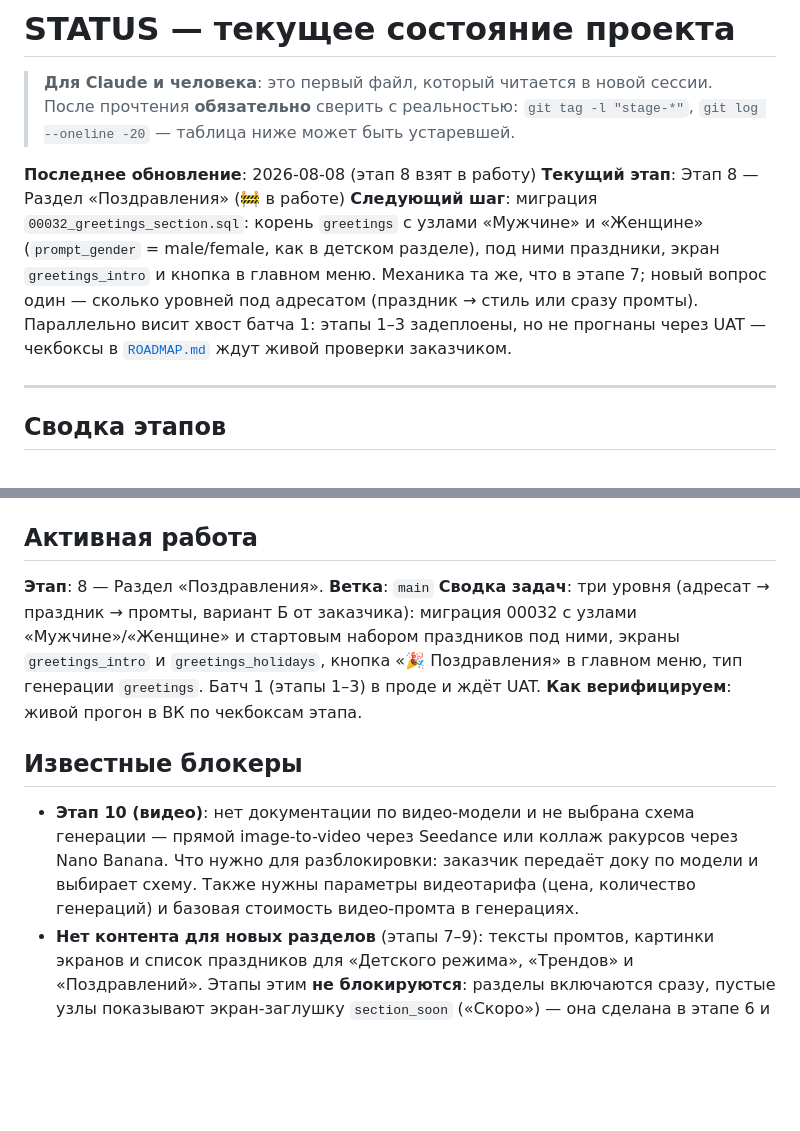
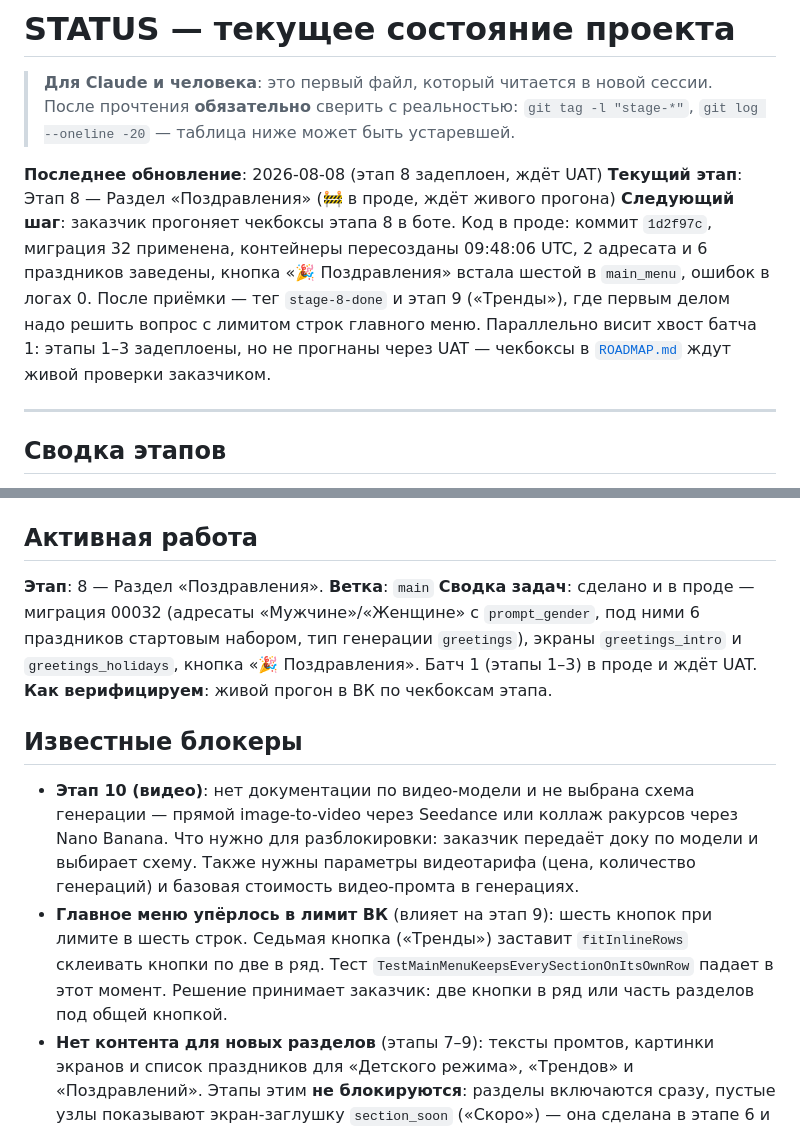
Before and after one commit to dimatolpygin/vk_project, a Markdown page: docs/STATUS.md, 2 parts joined by grey strips. Drawn GitHub-style; blank space fills up the shorter version.

Commit message:
chore(status): этап 8 задеплоен, ждёт UAT
Co-Authored-By: Claude Opus 5 (1M context) <noreply@anthropic.com>

```diff
--- a/docs/STATUS.md
+++ b/docs/STATUS.md
@@ -4,9 +4,9 @@
 > прочтения **обязательно** сверить с реальностью: `git tag -l "stage-*"`,
 > `git log --oneline -20` — таблица ниже может быть устаревшей.
 
-**Последнее обновление**: 2026-08-08 (этап 8 взят в работу)
-**Текущий этап**: Этап 8 — Раздел «Поздравления» (🚧 в работе)
-**Следующий шаг**: миграция `00032_greetings_section.sql`: корень `greetings` с узлами «Мужчине» и «Женщине» (`prompt_gender` = male/female, как в детском разделе), под ними праздники, экран `greetings_intro` и кнопка в главном меню. Механика та же, что в этапе 7; новый вопрос один — сколько уровней под адресатом (праздник → стиль или сразу промты). Параллельно висит хвост батча 1: этапы 1–3 задеплоены, но не прогнаны через UAT — чекбоксы в [`ROADMAP.md`](ROADMAP.md) ждут живой проверки заказчиком.
+**Последнее обновление**: 2026-08-08 (этап 8 задеплоен, ждёт UAT)
+**Текущий этап**: Этап 8 — Раздел «Поздравления» (🚧 в проде, ждёт живого прогона)
+**Следующий шаг**: заказчик прогоняет чекбоксы этапа 8 в боте. Код в проде: коммит `1d2f97c`, миграция 32 применена, контейнеры пересозданы 09:48:06 UTC, 2 адресата и 6 праздников заведены, кнопка «🎉 Поздравления» встала шестой в `main_menu`, ошибок в логах 0. После приёмки — тег `stage-8-done` и этап 9 («Тренды»), где первым делом надо решить вопрос с лимитом строк главного меню. Параллельно висит хвост батча 1: этапы 1–3 задеплоены, но не прогнаны через UAT — чекбоксы в [`ROADMAP.md`](ROADMAP.md) ждут живой проверки заказчиком.
 
 ---
 
@@ -37,7 +37,7 @@
 
 **Этап**: 8 — Раздел «Поздравления».
 **Ветка**: `main`
-**Сводка задач**: три уровня (адресат → праздник → промты, вариант Б от заказчика): миграция 00032 с узлами «Мужчине»/«Женщине» и стартовым набором праздников под ними, экраны `greetings_intro` и `greetings_holidays`, кнопка «🎉 Поздравления» в главном меню, тип генерации `greetings`. Батч 1 (этапы 1–3) в проде и ждёт UAT.
+**Сводка задач**: сделано и в проде — миграция 00032 (адресаты «Мужчине»/«Женщине» с `prompt_gender`, под ними 6 праздников стартовым набором, тип генерации `greetings`), экраны `greetings_intro` и `greetings_holidays`, кнопка «🎉 Поздравления». Батч 1 (этапы 1–3) в проде и ждёт UAT.
 **Как верифицируем**: живой прогон в ВК по чекбоксам этапа.
 
 ## Известные блокеры
@@ -47,6 +47,11 @@
   Что нужно для разблокировки: заказчик передаёт доку по модели и выбирает схему.
   Также нужны параметры видеотарифа (цена, количество генераций) и базовая
   стоимость видео-промта в генерациях.
+- **Главное меню упёрлось в лимит ВК** (влияет на этап 9): шесть кнопок при лимите
+  в шесть строк. Седьмая кнопка («Тренды») заставит `fitInlineRows` склеивать
+  кнопки по две в ряд. Тест `TestMainMenuKeepsEverySectionOnItsOwnRow` падает
+  в этот момент. Решение принимает заказчик: две кнопки в ряд или часть разделов
+  под общей кнопкой.
 - **Нет контента для новых разделов** (этапы 7–9): тексты промтов, картинки экранов
   и список праздников для «Детского режима», «Трендов» и «Поздравлений».
   Этапы этим **не блокируются**: разделы включаются сразу, пустые узлы показывают
```
